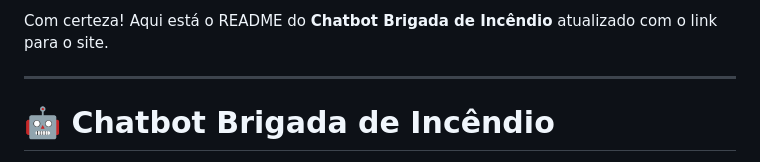
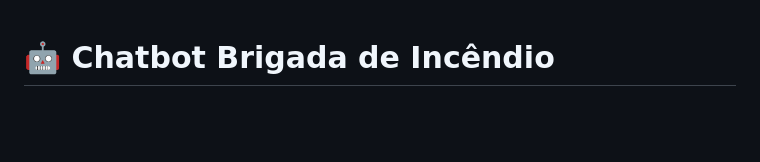
Before and after one commit to aliperantoni/chatbot-brigada-incendio, a Markdown page: README.md, the part around the change. Drawn GitHub-style; blank space fills up the shorter version.

```diff
--- a/README.md
+++ b/README.md
@@ -1,7 +1,3 @@
-Com certeza! Aqui está o README do **Chatbot Brigada de Incêndio** atualizado com o link para o site.
-
----
-
 # 🤖 Chatbot Brigada de Incêndio
 
 Chatbot especializado em Brigada de Incêndio Empresarial, desenvolvido com arquitetura separada entre Front-End e Back-End, integrando a API da Groq para geração de respostas inteligentes.
```
